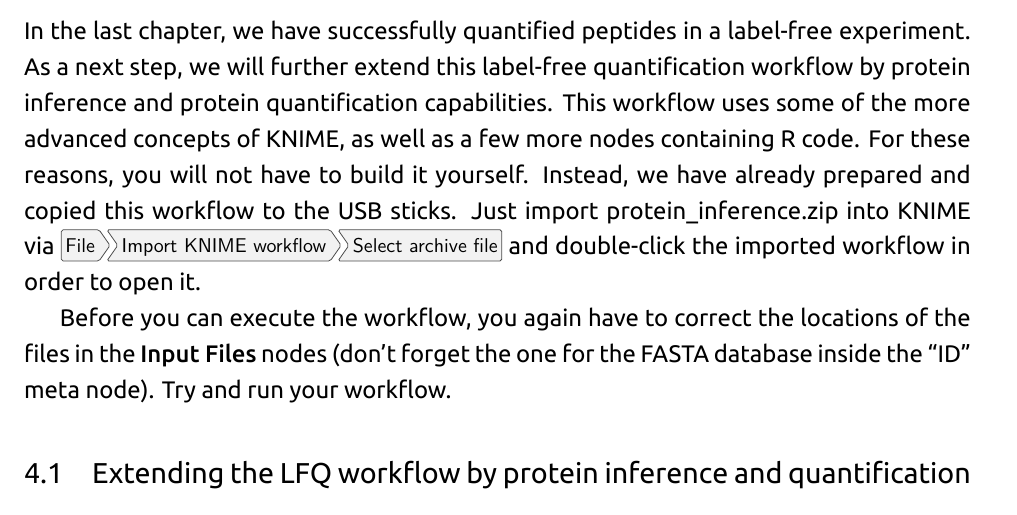
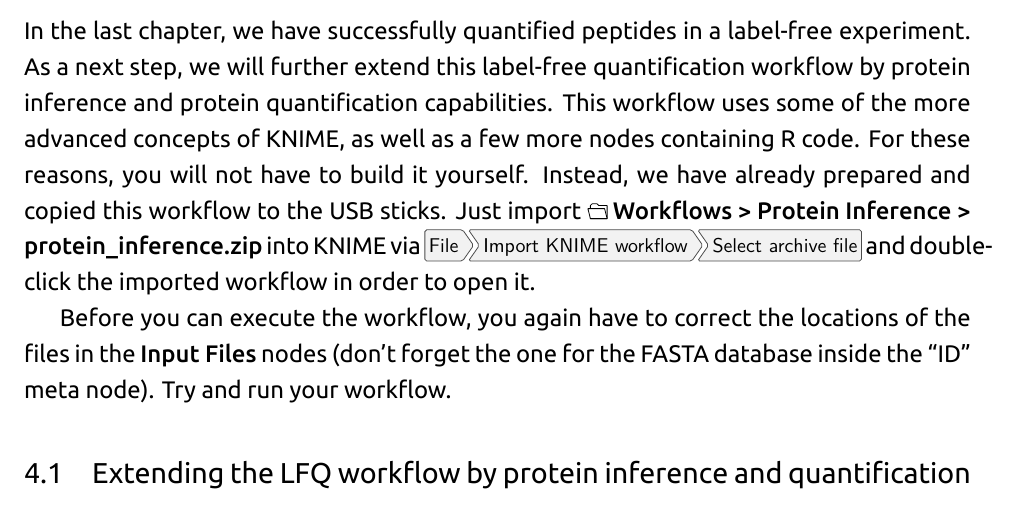
Before and after one commit to OpenMS/Tutorials, a LaTeX document (Handout/handout.tex, which reads Handout/protein_inference.tex): part of page 33 of 74, cut so that both start at the same text. Compiled offline with XeLaTeX; a missing font is replaced by an installed copy or a similar font.

Commit message:
Update protein_inference.tex
Adaption to new folder structure

```diff
--- a/Handout/protein_inference.tex
+++ b/Handout/protein_inference.tex
@@ -4,7 +4,7 @@ In the last chapter, we have successfully quantified peptides in a label-free ex
 further extend this label-free quantification workflow by protein inference and protein quantification capabilities.
 This workflow uses some of the more advanced concepts of KNIME, as well as a few more nodes containing R code.
 For these reasons, you will not have to build it yourself. Instead, we have already
-prepared and copied this workflow to the USB sticks. Just import \textit{protein\_inference.zip} into KNIME
+prepared and copied this workflow to the USB sticks. Just import \directory{Workflows > Protein Inference > protein\_inference.zip} into KNIME
 via \menu{File > Import KNIME workflow > Select archive file} and double-click the imported workflow in order to open it.
 
 Before you can execute the workflow, you again have to correct the locations of the files in the \KNIMENODE{Input Files} nodes (don't forget
```
